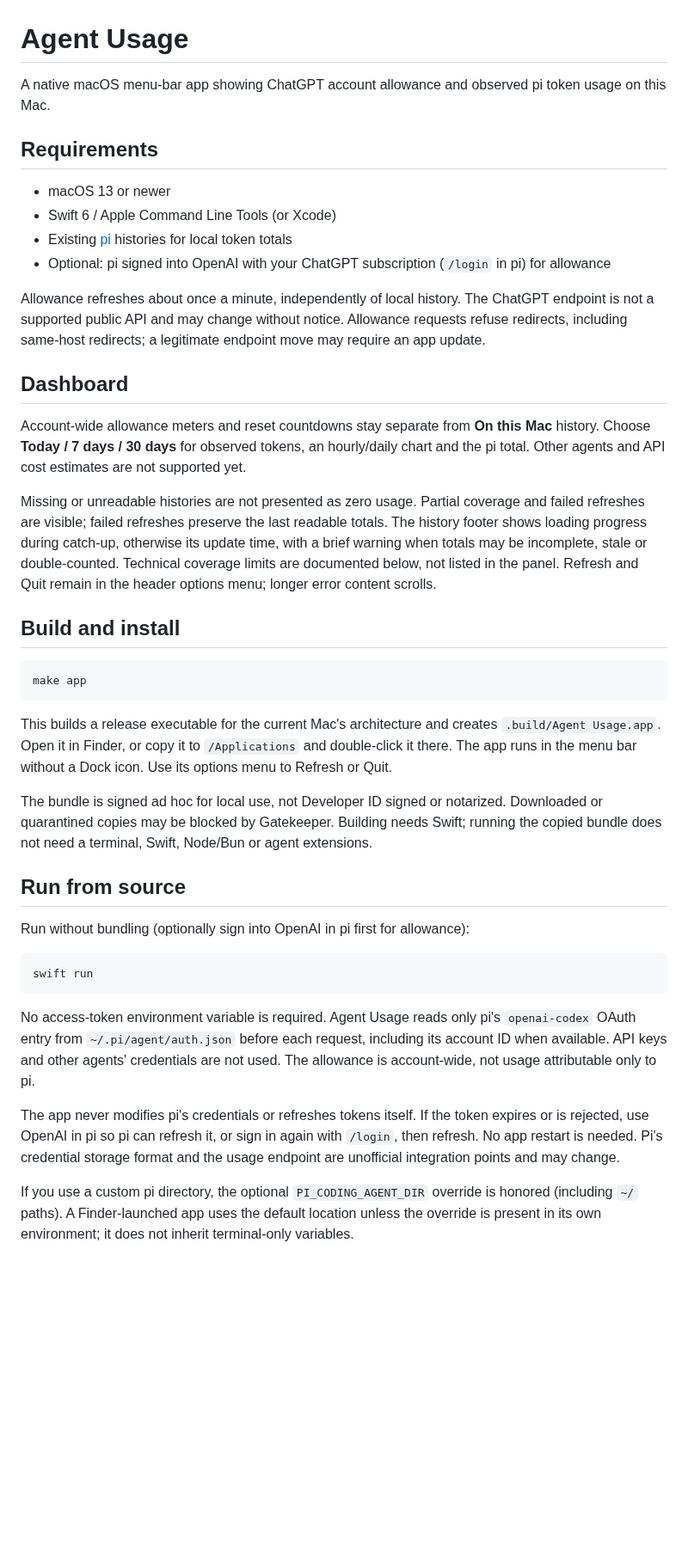
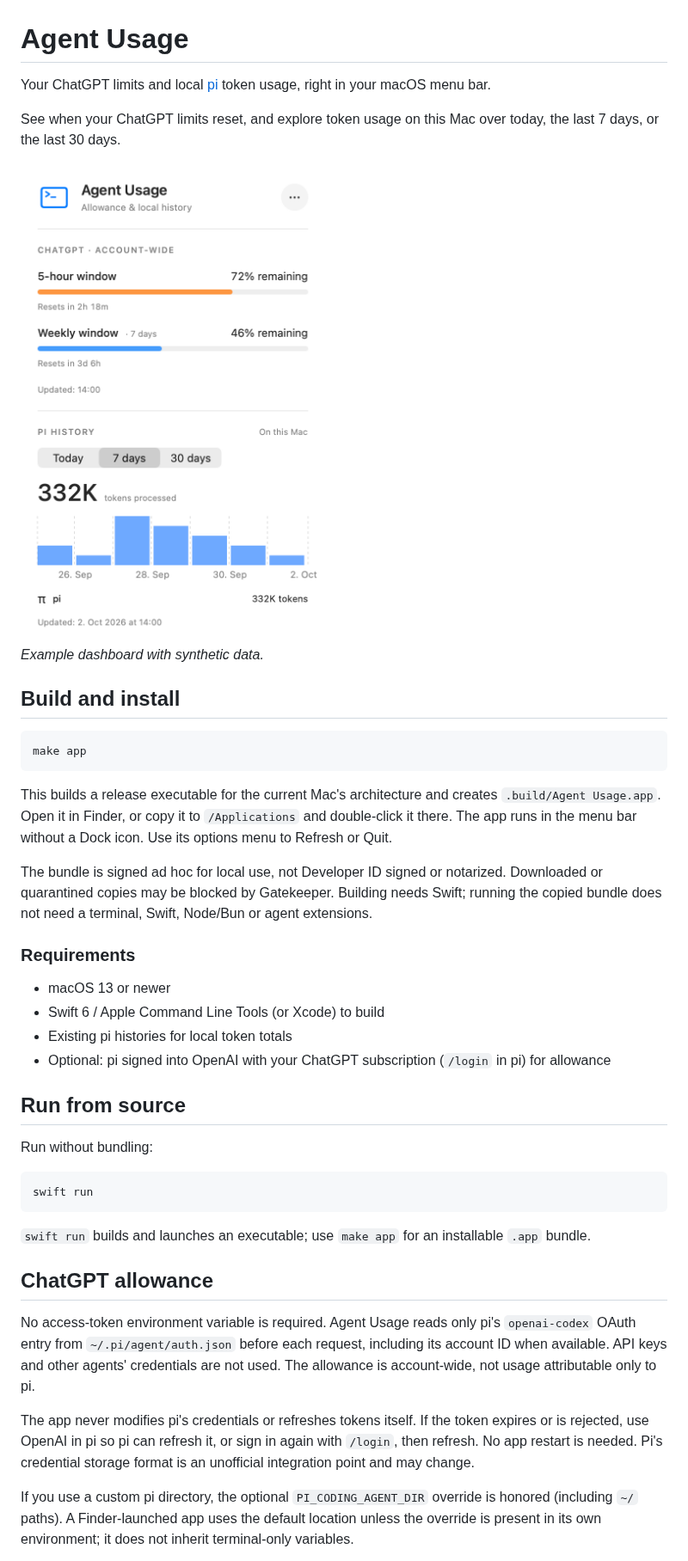
Before and after one commit to gadkadosh/agent-usage, a Markdown page: README.md, the part around one of its changes. Shown at 86% size. Rendered like a GitHub page; pictures changed too: docs/images/dashboard.png (added); blank space fills up the shorter version.

Commit message:
docs(readme): simplify introduction and show dashboard

````diff
--- a/README.md
+++ b/README.md
@@ -1,21 +1,12 @@
 # Agent Usage
 
-A native macOS menu-bar app showing ChatGPT account allowance and observed pi token usage on this Mac.
+Your ChatGPT limits and local [pi](https://pi.dev) token usage, right in your macOS menu bar.
 
-## Requirements
+See when your ChatGPT limits reset, and explore token usage on this Mac over today, the last 7 days, or the last 30 days.
 
-- macOS 13 or newer
-- Swift 6 / Apple Command Line Tools (or Xcode)
-- Existing [pi](https://pi.dev) histories for local token totals
-- Optional: pi signed into OpenAI with your ChatGPT subscription (`/login` in pi) for allowance
+<img src="docs/images/dashboard.png" alt="Agent Usage dashboard showing remaining ChatGPT limits, reset countdowns, and a 7-day pi token usage chart" width="360">
 
-Allowance refreshes about once a minute, independently of local history. The ChatGPT endpoint is not a supported public API and may change without notice. Allowance requests refuse redirects, including same-host redirects; a legitimate endpoint move may require an app update.
-
-## Dashboard
-
-Account-wide allowance meters and reset countdowns stay separate from **On this Mac** history. Choose **Today / 7 days / 30 days** for observed tokens, an hourly/daily chart and the pi total. Other agents and API cost estimates are not supported yet.
-
-Missing or unreadable histories are not presented as zero usage. Partial coverage and failed refreshes are visible; failed refreshes preserve the last readable totals. The history footer shows loading progress during catch-up, otherwise its update time, with a brief warning when totals may be incomplete, stale or double-counted. Technical coverage limits are documented below, not listed in the panel. Refresh and Quit remain in the header options menu; longer error content scrolls.
+*Example dashboard with synthetic data.*
 
 ## Build and install
 
@@ -27,17 +18,28 @@ This builds a release executable for the current Mac's architecture and creates
 
 The bundle is signed ad hoc for local use, not Developer ID signed or notarized. Downloaded or quarantined copies may be blocked by Gatekeeper. Building needs Swift; running the copied bundle does not need a terminal, Swift, Node/Bun or agent extensions.
 
+### Requirements
+
+- macOS 13 or newer
+- Swift 6 / Apple Command Line Tools (or Xcode) to build
+- Existing pi histories for local token totals
+- Optional: pi signed into OpenAI with your ChatGPT subscription (`/login` in pi) for allowance
+
 ## Run from source
 
-Run without bundling (optionally sign into OpenAI in pi first for allowance):
+Run without bundling:
 
 ```sh
 swift run
 ```
 
+`swift run` builds and launches an executable; use `make app` for an installable `.app` bundle.
+
+## ChatGPT allowance
+
 No access-token environment variable is required. Agent Usage reads only pi's `openai-codex` OAuth entry from `~/.pi/agent/auth.json` before each request, including its account ID when available. API keys and other agents' credentials are not used. The allowance is account-wide, not usage attributable only to pi.
 
-The app never modifies pi's credentials or refreshes tokens itself. If the token expires or is rejected, use OpenAI in pi so pi can refresh it, or sign in again with `/login`, then refresh. No app restart is needed. Pi's credential storage format and the usage endpoint are unofficial integration points and may change.
+The app never modifies pi's credentials or refreshes tokens itself. If the token expires or is rejected, use OpenAI in pi so pi can refresh it, or sign in again with `/login`, then refresh. No app restart is needed. Pi's credential storage format is an unofficial integration point and may change.
 
 If you use a custom pi directory, the optional `PI_CODING_AGENT_DIR` override is honored (including `~/` paths). A Finder-launched app uses the default location unless the override is present in its own environment; it does not inherit terminal-only variables.
 
````
Also changed, not shown: other parts of README.md (+5 -1 lines).
